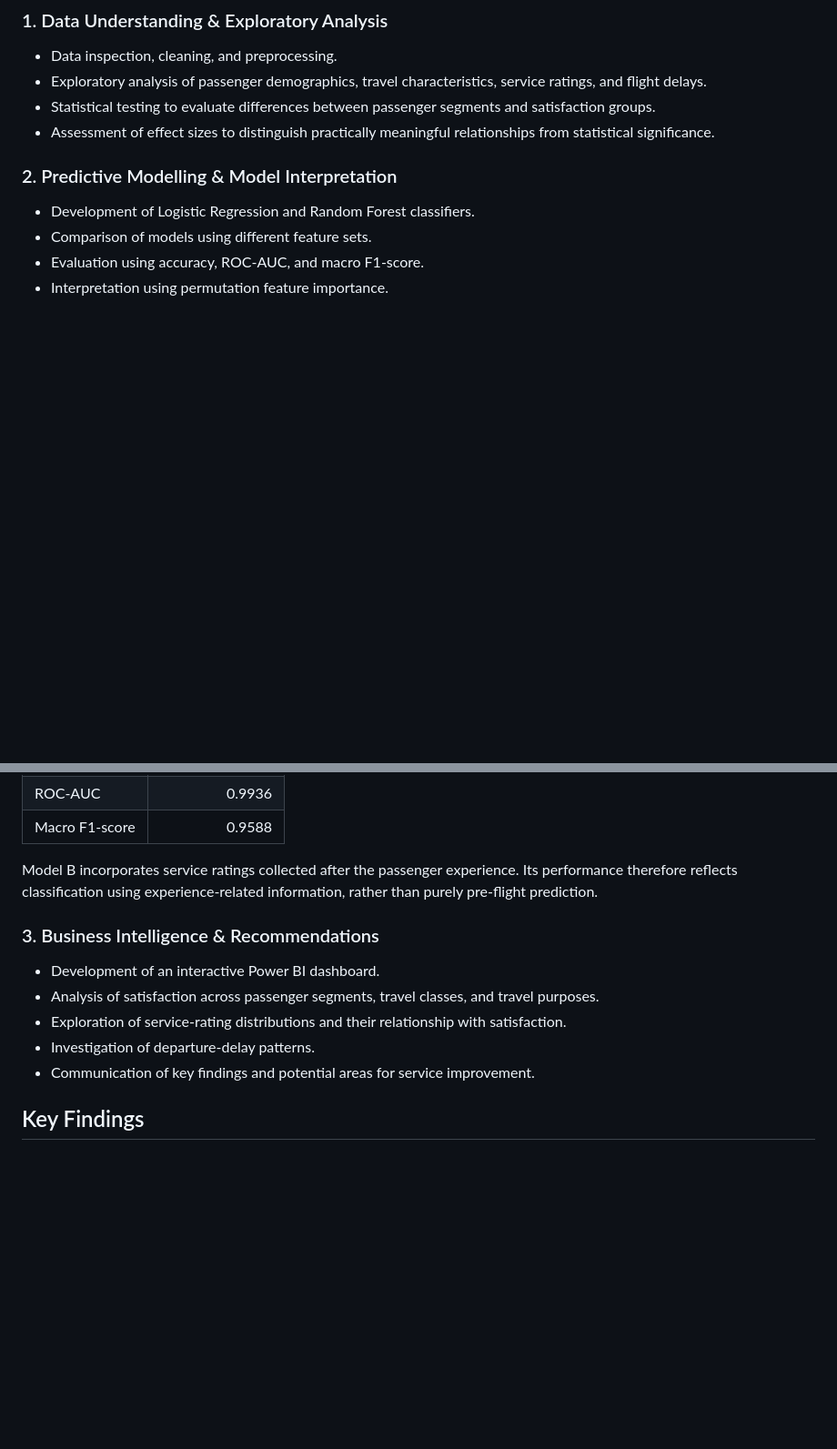
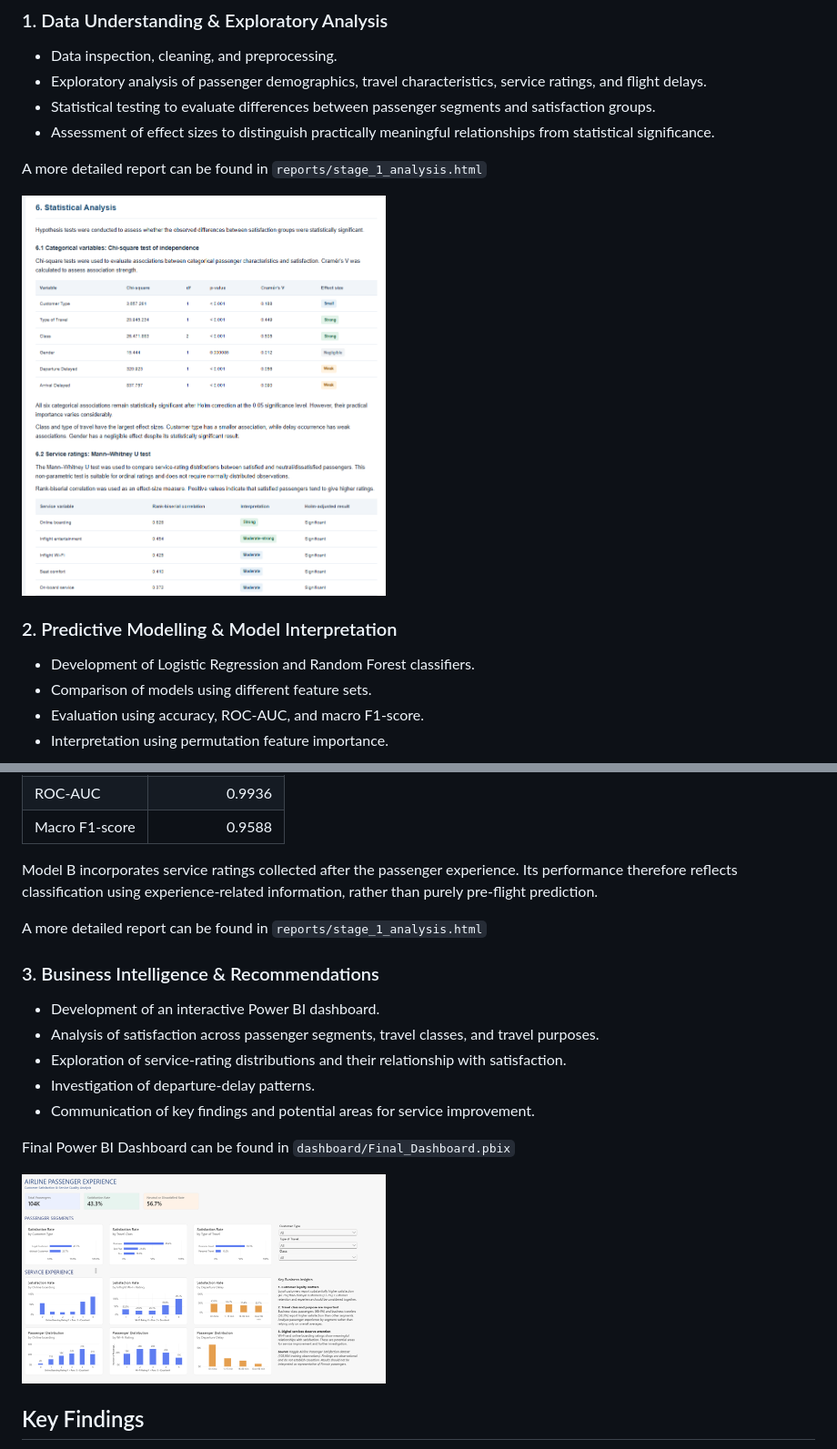
Before and after one commit to namtu06/airline-passenger-satisfaction-analysis, a Markdown page: README.md, 2 parts joined by grey strips. Shown at 91% size. Rendered like a GitHub page; pictures changed too: src/airline-analysis.png (added), src/airline-dashboard.png (added); blank space fills up the shorter version.

```diff
--- a/README.md
+++ b/README.md
@@ -23,6 +23,10 @@ The project combines exploratory data analysis, statistical testing, predictive
 - Statistical testing to evaluate differences between passenger segments and satisfaction groups.
 - Assessment of effect sizes to distinguish practically meaningful relationships from statistical significance.
 
+A more detailed report can be found in `reports/stage_1_analysis.html`
+
+<img src="src/airline-analysis.png"  width="400"/>
+
 ### 2. Predictive Modelling & Model Interpretation
 
 - Development of Logistic Regression and Random Forest classifiers.
@@ -40,6 +44,8 @@ The project combines exploratory data analysis, statistical testing, predictive
 
 Model B incorporates service ratings collected after the passenger experience. Its performance therefore reflects classification using experience-related information, rather than purely pre-flight prediction.
 
+A more detailed report can be found in `reports/stage_1_analysis.html`
+
 ### 3. Business Intelligence & Recommendations
 
 - Development of an interactive Power BI dashboard.
@@ -47,6 +53,10 @@ Model B incorporates service ratings collected after the passenger experience. I
 - Exploration of service-rating distributions and their relationship with satisfaction.
 - Investigation of departure-delay patterns.
 - Communication of key findings and potential areas for service improvement.
+
+Final Power BI Dashboard can be found in `dashboard/Final_Dashboard.pbix`
+
+<img src="src/airline-dashboard.png"  width="400"/>
 
 ## Key Findings
 
```
